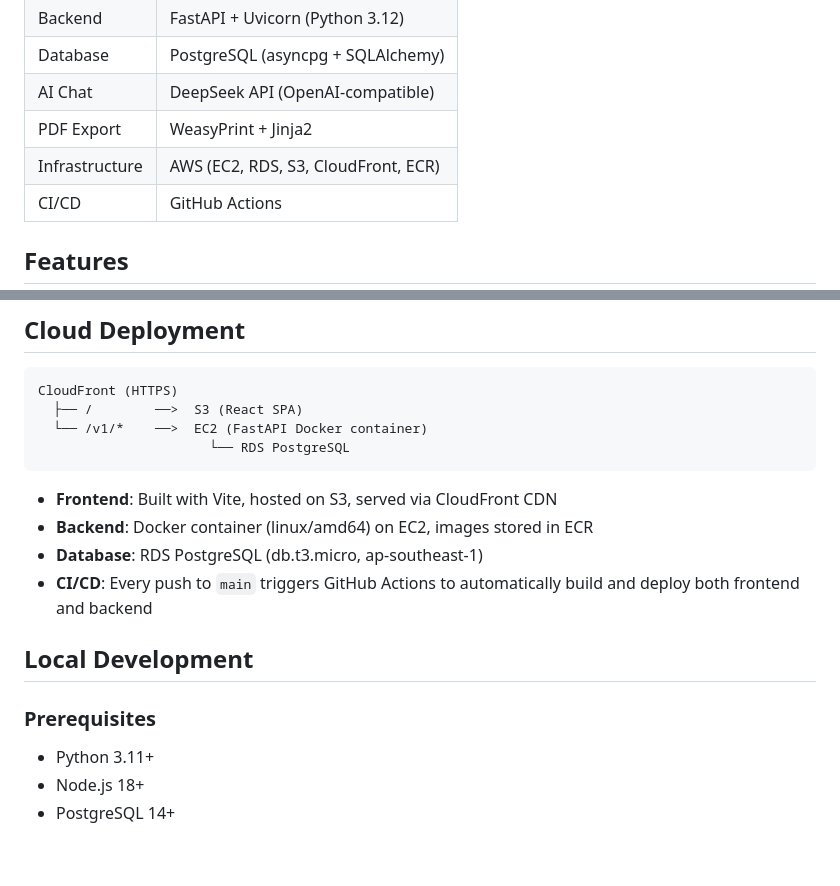
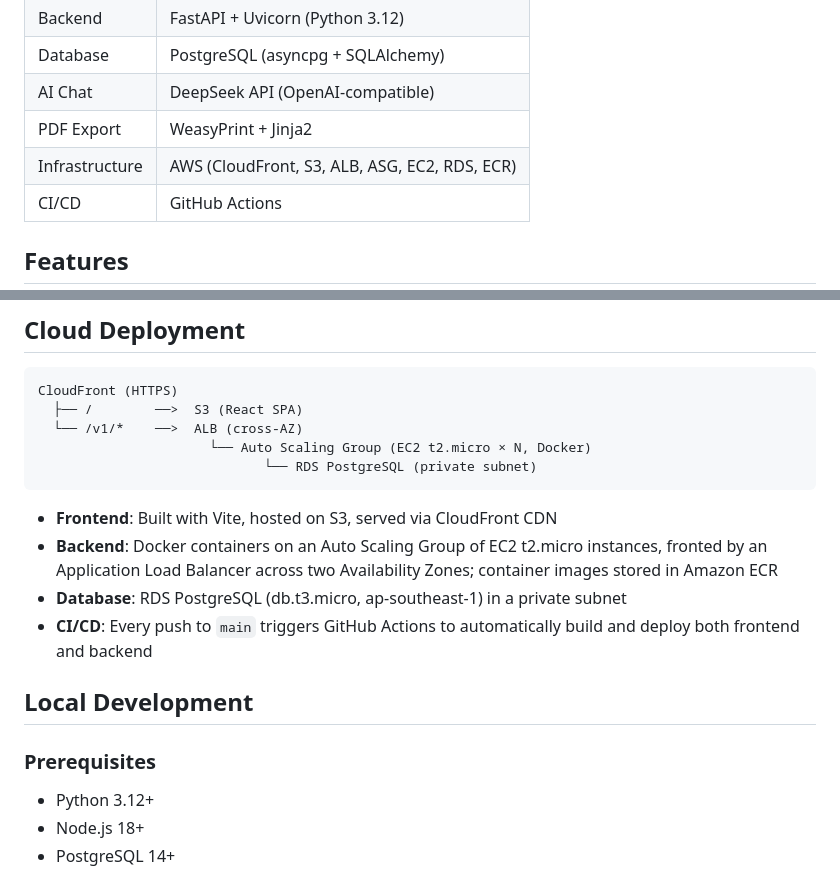
Before and after one commit to juliawangjiayu/TripSync-Cloud, a Markdown page: README.md, 2 parts joined by grey strips. Rendered like a GitHub page; blank space fills up the shorter version.

````diff
--- a/README.md
+++ b/README.md
@@ -15,7 +15,7 @@ https://d122amyq22pv4d.cloudfront.net
 | Database | PostgreSQL (asyncpg + SQLAlchemy) |
 | AI Chat | DeepSeek API (OpenAI-compatible) |
 | PDF Export | WeasyPrint + Jinja2 |
-| Infrastructure | AWS (EC2, RDS, S3, CloudFront, ECR) |
+| Infrastructure | AWS (CloudFront, S3, ALB, ASG, EC2, RDS, ECR) |
 | CI/CD | GitHub Actions |
 
 ## Features
@@ -35,13 +35,14 @@ https://d122amyq22pv4d.cloudfront.net
 ```
 CloudFront (HTTPS)
   ├── /        ──>  S3 (React SPA)
-  └── /v1/*    ──>  EC2 (FastAPI Docker container)
-                      └── RDS PostgreSQL
+  └── /v1/*    ──>  ALB (cross-AZ)
+                      └── Auto Scaling Group (EC2 t2.micro × N, Docker)
+                             └── RDS PostgreSQL (private subnet)
 ```
 
 - **Frontend**: Built with Vite, hosted on S3, served via CloudFront CDN
-- **Backend**: Docker container (linux/amd64) on EC2, images stored in ECR
-- **Database**: RDS PostgreSQL (db.t3.micro, ap-southeast-1)
+- **Backend**: Docker containers on an Auto Scaling Group of EC2 t2.micro instances, fronted by an Application Load Balancer across two Availability Zones; container images stored in Amazon ECR
+- **Database**: RDS PostgreSQL (db.t3.micro, ap-southeast-1) in a private subnet
 - **CI/CD**: Every push to `main` triggers GitHub Actions to automatically build and deploy both frontend and backend
 
 
@@ -49,7 +50,7 @@ CloudFront (HTTPS)
 
 ### Prerequisites
 
-- Python 3.11+
+- Python 3.12+
 - Node.js 18+
 - PostgreSQL 14+
 
````
Also changed, not shown: other parts of README.md (+44 -23 lines).
